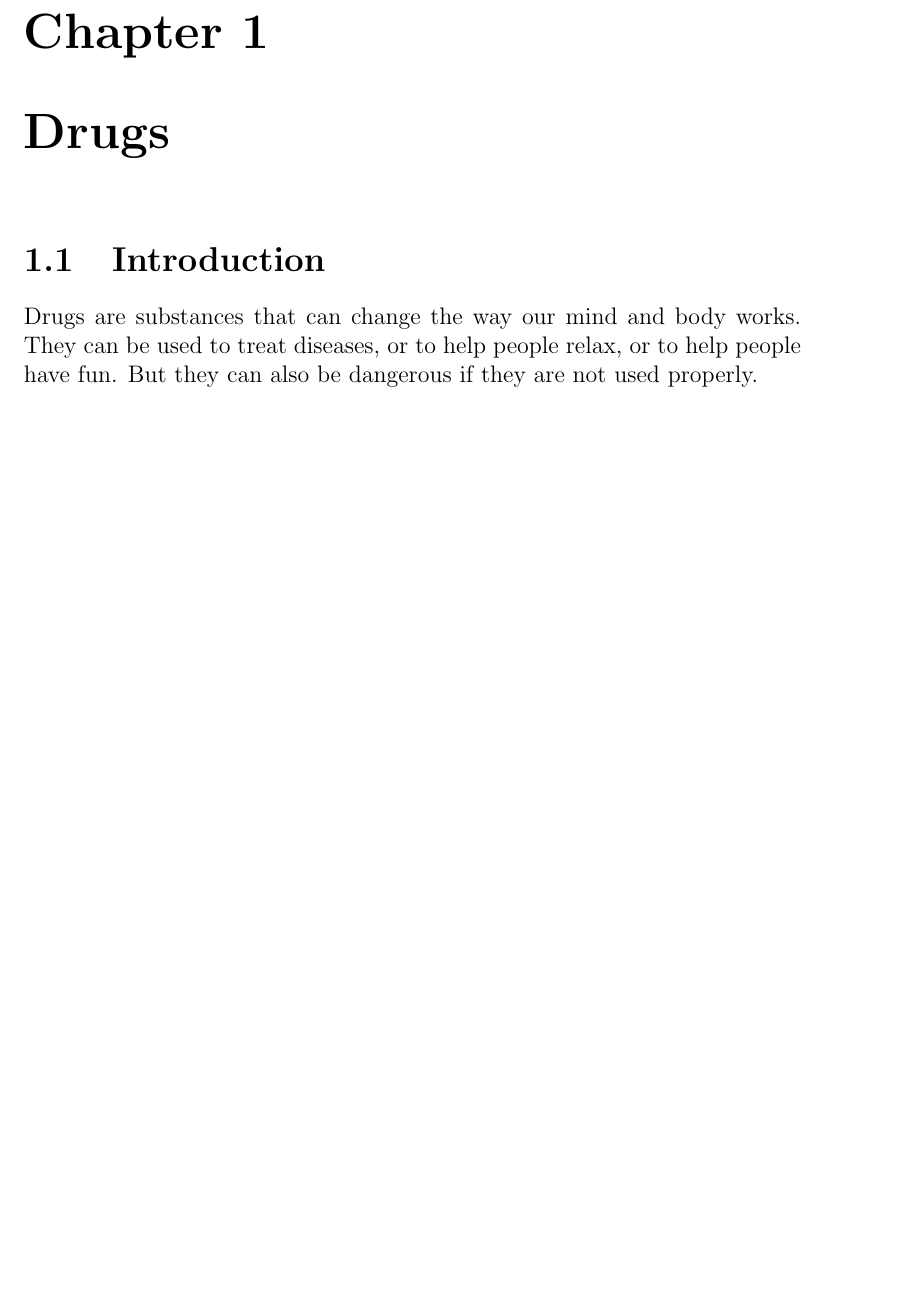
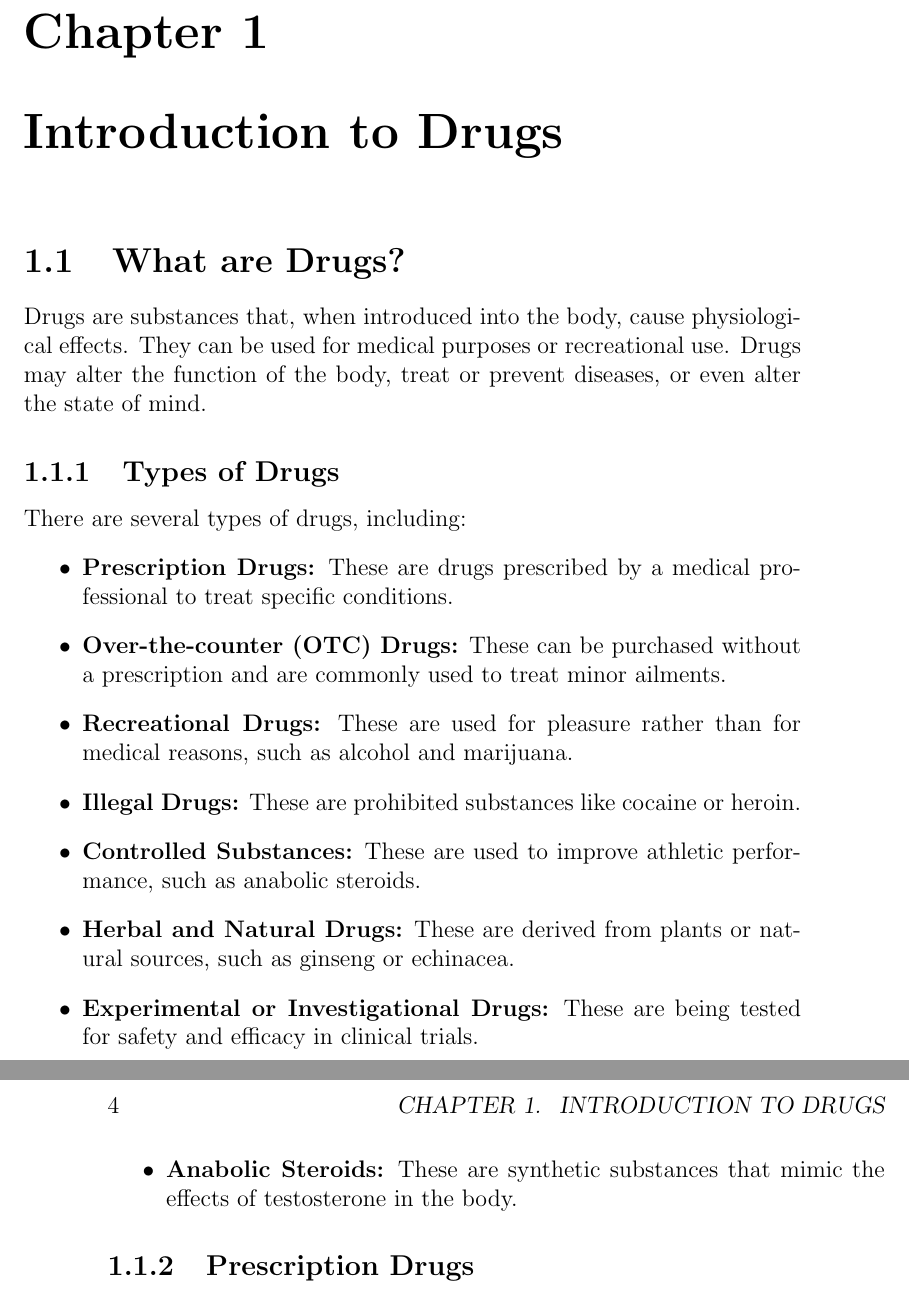
Before and after one commit to anemidox/books, a LaTeX book (drugs/drugs.tex, which reads drugs/chapters/chapter1.tex): part of page 3 of 3 before the commit and two parts of pages 3 and 4 of 4 after it, the two joined at a grey line, cut so that both start at the same text, the shorter picture padded with empty space. Compiled offline with pdfLaTeX.

Commit message:
basic structure create

```diff
--- /dev/null
+++ b/drugs/chapters/chapter1.tex
@@ -0,0 +1,19 @@
+\chapter{Introduction to Drugs}
+
+\section{What are Drugs?}
+Drugs are substances that, when introduced into the body, cause physiological effects. They can be used for medical purposes or recreational use. Drugs may alter the function of the body, treat or prevent diseases, or even alter the state of mind.
+
+\subsection{Types of Drugs}
+There are several types of drugs, including:
+\begin{itemize}
+    \item \textbf{Prescription Drugs:} These are drugs prescribed by a medical professional to treat specific conditions.
+    \item \textbf{Over-the-counter (OTC) Drugs:} These can be purchased without a prescription and are commonly used to treat minor ailments.
+    \item \textbf{Recreational Drugs:} These are used for pleasure rather than for medical reasons, such as alcohol and marijuana.
+    \item \textbf{Illegal Drugs:} These are prohibited substances like cocaine or heroin.
+    \item \textbf{Controlled Substances:} These are used to improve athletic performance, such as anabolic steroids.
+    \item \textbf{Herbal and Natural Drugs:} These are derived from plants or natural sources, such as ginseng or echinacea.
+    \item \textbf{Experimental or Investigational Drugs:} These are being tested for safety and efficacy in clinical trials.
+    \item \textbf{Anabolic Steroids:} These are synthetic substances that mimic the effects of testosterone in the body.
+\end{itemize}
+
+\subsection{Prescription Drugs}
--- a/drugs/drugs.tex
+++ b/drugs/drugs.tex
@@ -11,8 +11,4 @@
 
-\chapter{Drugs}
-
-\section{Introduction}
-
-Drugs are substances that can change the way our mind and body works. They can be used to treat diseases, or to help people relax, or to help people have fun. But they can also be dangerous if they are not used properly.
+\input{chapters/chapter1.tex}  % Include the first chapter
 
 \end{document}
```
Also changed, not shown: drugs/chapters/chapter1.pdf (added), drugs/drugs.pdf, drugs/drugs.tex (10 more changed lines), 10 other files.
